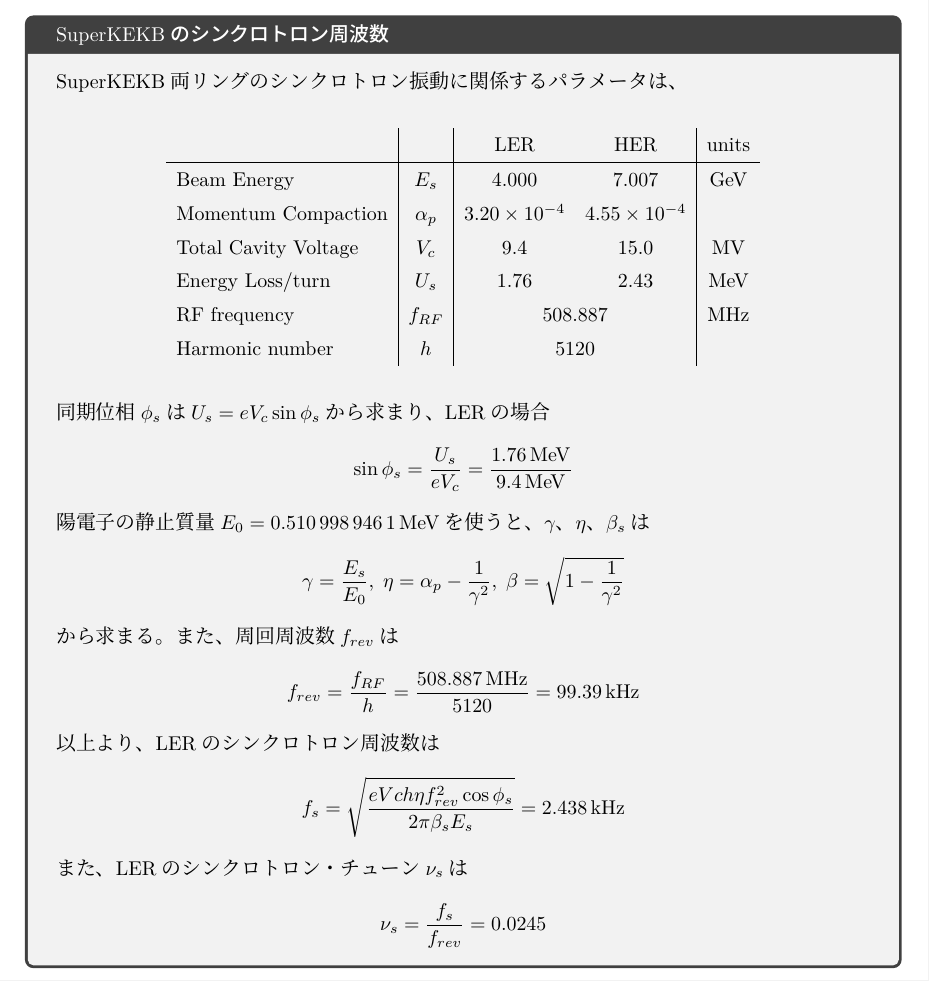
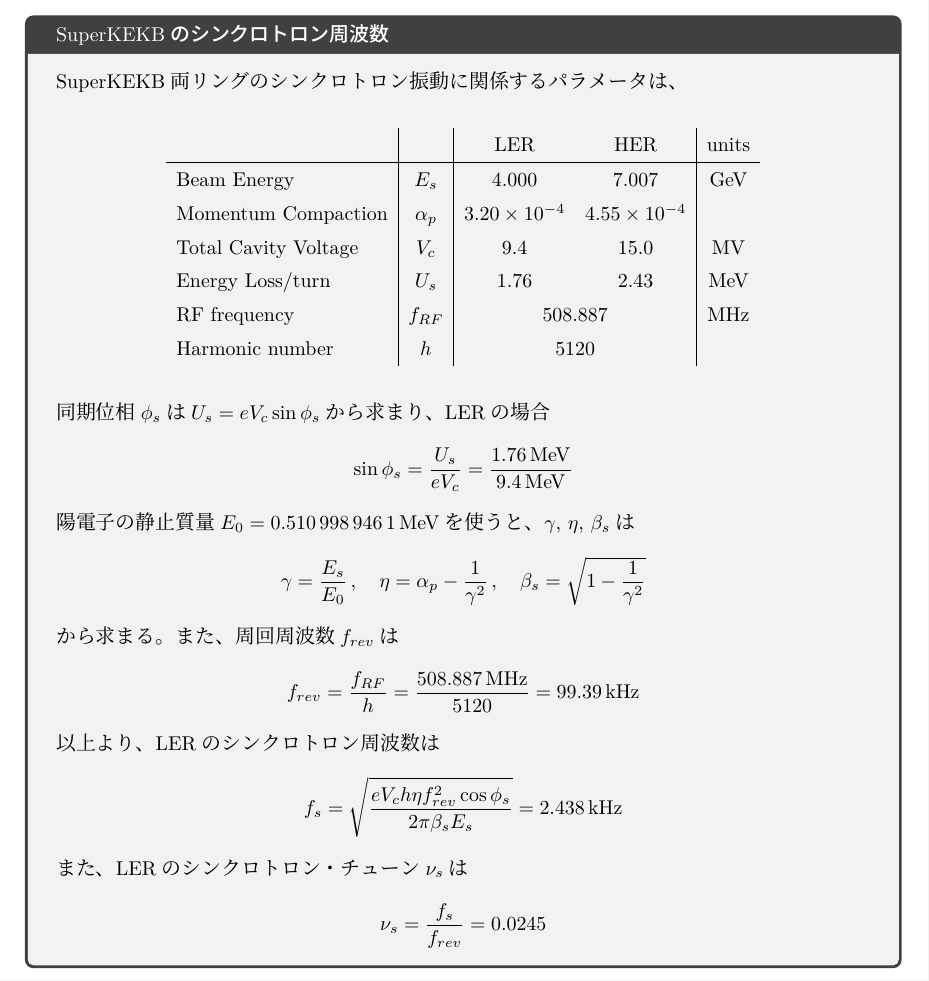
Before and after one commit to esuwaishi/IRoHa, a LaTeX document (IRoHa.tex): part of page 11 of 14, cut so that both start at the same text. Compiled offline with LuaLaTeX.

Commit message:
細かな修正

```diff
--- a/IRoHa.tex
+++ b/IRoHa.tex
@@ -448,9 +448,9 @@
     \sin \phi_s = \frac{U_s}{e V_c} = \frac{\SI{1.76}{\mega\electronvolt}}{\SI{9.4}{\mega\electronvolt}} \notag
   \end{equation}
   %
-  陽電子の静止質量$E_0 = \SI{0.5109989461}{\mega\electronvolt}$を使うと、$\gamma$、$\eta$、$\beta_s$は
+  陽電子の静止質量$E_0 = \SI{0.5109989461}{\mega\electronvolt}$を使うと、$\gamma$, $\eta$, $\beta_s$は
   \begin{equation}
-    \gamma = \frac{E_s}{E_0}, \; \eta = \alpha_p - \frac{1}{\gamma^2} , \; \beta = \sqrt{1-\frac{1}{\gamma^2}} \notag
+    \gamma = \frac{E_s}{E_0}\,, \quad \eta = \alpha_p - \frac{1}{\gamma^2}\,, \quad \beta_s = \sqrt{1-\frac{1}{\gamma^2}} \notag
   \end{equation}
   %
   から求まる。また、周回周波数$f_{rev}$は
@@ -462,7 +462,7 @@
   以上より、LERのシンクロトロン周波数は
   %
   \begin{equation}
-    f_s = \sqrt{\frac{e Vc h \eta f_{rev}^2 \cos \phi_s}{2\pi \beta_s E_s}} = \SI{2.438}{\kilo\hertz}\notag
+    f_s = \sqrt{\frac{e V_c h \eta f_{rev}^2 \cos \phi_s}{2\pi \beta_s E_s}} = \SI{2.438}{\kilo\hertz}\notag
   \end{equation}
   %
   また、LERのシンクロトロン・チューン$\nu_s$は
```
Also changed, not shown: IRoHa.pdf.
